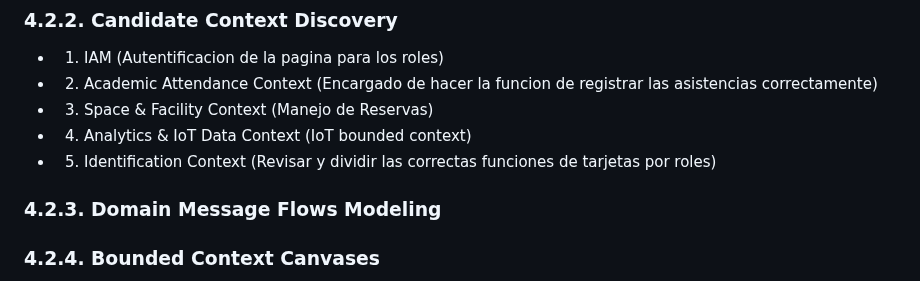
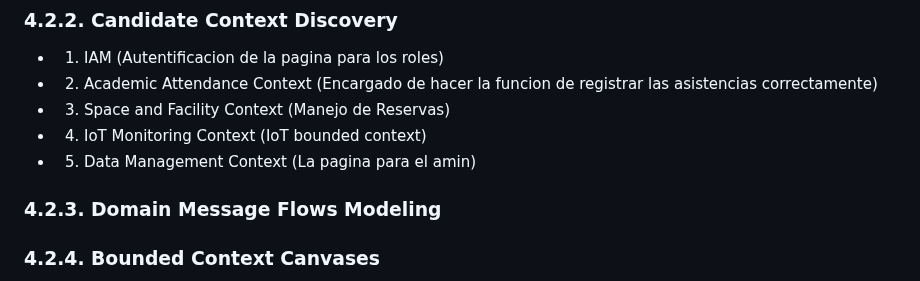
Before and after one commit to ArquiEmergentes/tarjepafi-report, a Markdown page: README.md, the part around one of its changes. Rendered like a GitHub page.

Commit message:
added: event storming and bounded contexts

```diff
--- a/README.md
+++ b/README.md
@@ -1022,9 +1028,9 @@ Estas historias fueron seleccionadas porque representan los requisitos con mayor
 
  - 1. IAM (Autentificacion de la pagina para los roles)
  - 2. Academic Attendance Context (Encargado de hacer la funcion de registrar las asistencias correctamente)
- - 3. Space & Facility Context (Manejo de Reservas)
- - 4. Analytics & IoT Data Context (IoT bounded context)
- - 5. Identification Context (Revisar y dividir las correctas funciones de tarjetas por roles)
+ - 3. Space and Facility Context (Manejo de Reservas)
+ - 4. IoT Monitoring Context (IoT bounded context)
+ - 5. Data Management Context (La pagina para el amin)
 
 ### 4.2.3. Domain Message Flows Modeling
 
```
Also changed, not shown: other parts of README.md (+6 -0 lines), assets/images/bounded contexts/Bounded-Context.jpg (added).
